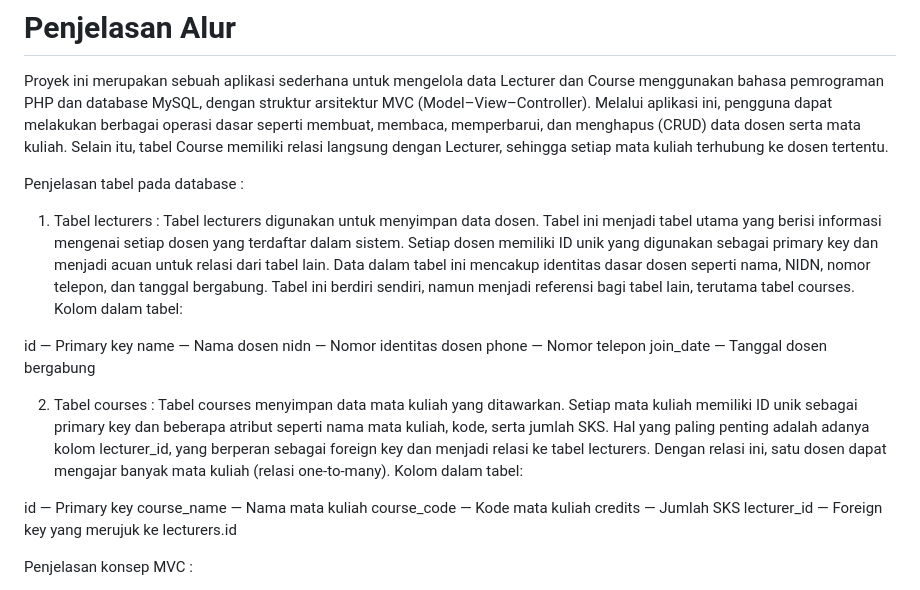
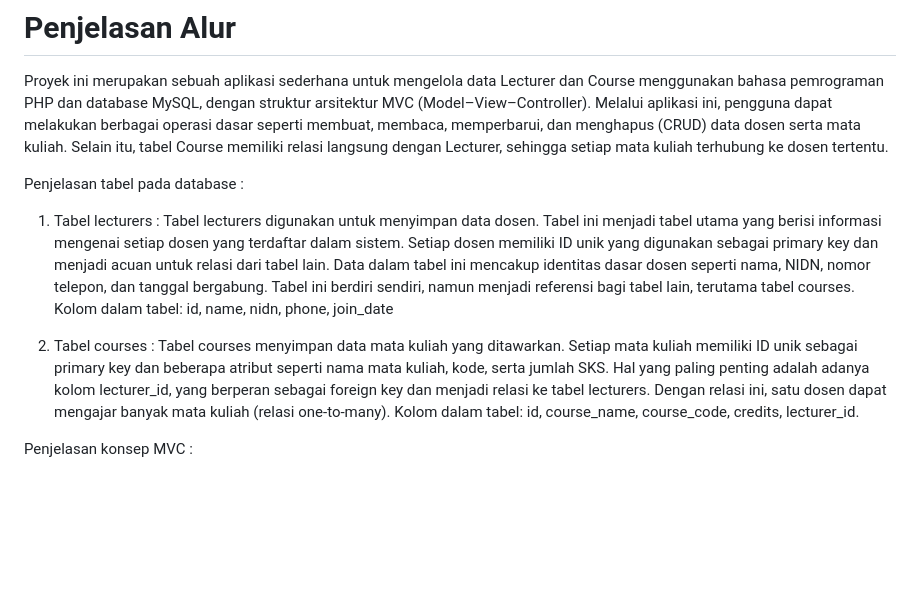
Before and after one commit to rachivee/TP8DPBO2425C2, a Markdown page: README.md, the part around the change. Drawn GitHub-style; blank space fills up the shorter version.

```diff
--- a/README.md
+++ b/README.md
@@ -8,21 +8,9 @@ Proyek ini merupakan sebuah aplikasi sederhana untuk mengelola data Lecturer dan
 
 Penjelasan tabel pada database :
 
-1. Tabel lecturers : Tabel lecturers digunakan untuk menyimpan data dosen. Tabel ini menjadi tabel utama yang berisi informasi mengenai setiap dosen yang terdaftar dalam sistem. Setiap dosen memiliki ID unik yang digunakan sebagai primary key dan menjadi acuan untuk relasi dari tabel lain. Data dalam tabel ini mencakup identitas dasar dosen seperti nama, NIDN, nomor telepon, dan tanggal bergabung. Tabel ini berdiri sendiri, namun menjadi referensi bagi tabel lain, terutama tabel courses. Kolom dalam tabel:
+1. Tabel lecturers : Tabel lecturers digunakan untuk menyimpan data dosen. Tabel ini menjadi tabel utama yang berisi informasi mengenai setiap dosen yang terdaftar dalam sistem. Setiap dosen memiliki ID unik yang digunakan sebagai primary key dan menjadi acuan untuk relasi dari tabel lain. Data dalam tabel ini mencakup identitas dasar dosen seperti nama, NIDN, nomor telepon, dan tanggal bergabung. Tabel ini berdiri sendiri, namun menjadi referensi bagi tabel lain, terutama tabel courses. Kolom dalam tabel: id, name, nidn, phone, join_date
 
-id — Primary key
-name — Nama dosen
-nidn — Nomor identitas dosen
-phone — Nomor telepon
-join_date — Tanggal dosen bergabung
-
-2. Tabel courses : Tabel courses menyimpan data mata kuliah yang ditawarkan. Setiap mata kuliah memiliki ID unik sebagai primary key dan beberapa atribut seperti nama mata kuliah, kode, serta jumlah SKS. Hal yang paling penting adalah adanya kolom lecturer_id, yang berperan sebagai foreign key dan menjadi relasi ke tabel lecturers. Dengan relasi ini, satu dosen dapat mengajar banyak mata kuliah (relasi one-to-many). Kolom dalam tabel:
-
-id — Primary key
-course_name — Nama mata kuliah
-course_code — Kode mata kuliah
-credits — Jumlah SKS
-lecturer_id — Foreign key yang merujuk ke lecturers.id
+2. Tabel courses : Tabel courses menyimpan data mata kuliah yang ditawarkan. Setiap mata kuliah memiliki ID unik sebagai primary key dan beberapa atribut seperti nama mata kuliah, kode, serta jumlah SKS. Hal yang paling penting adalah adanya kolom lecturer_id, yang berperan sebagai foreign key dan menjadi relasi ke tabel lecturers. Dengan relasi ini, satu dosen dapat mengajar banyak mata kuliah (relasi one-to-many). Kolom dalam tabel: id, course_name, course_code, credits, lecturer_id.
 
 Penjelasan konsep MVC :
 
```
